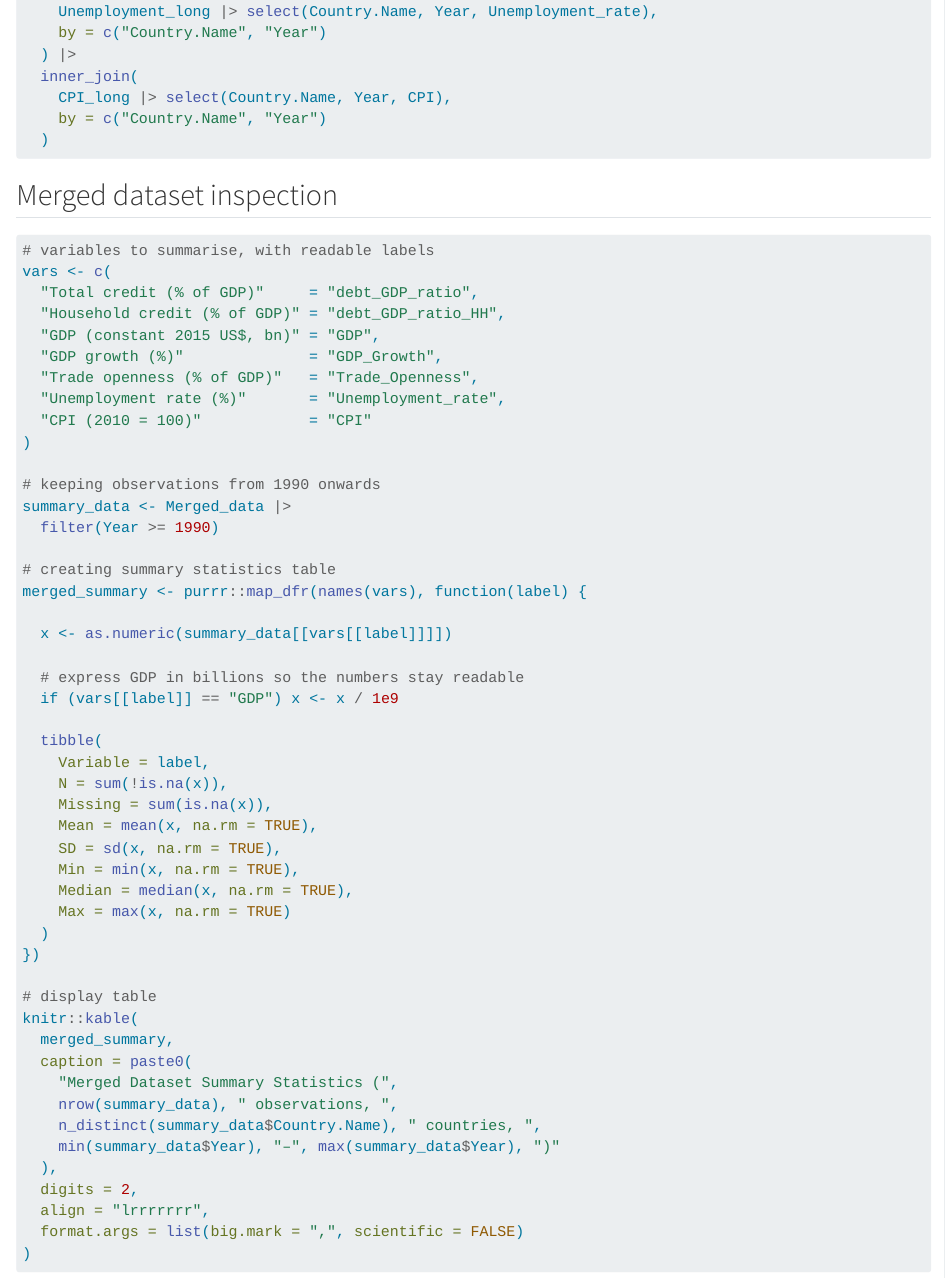
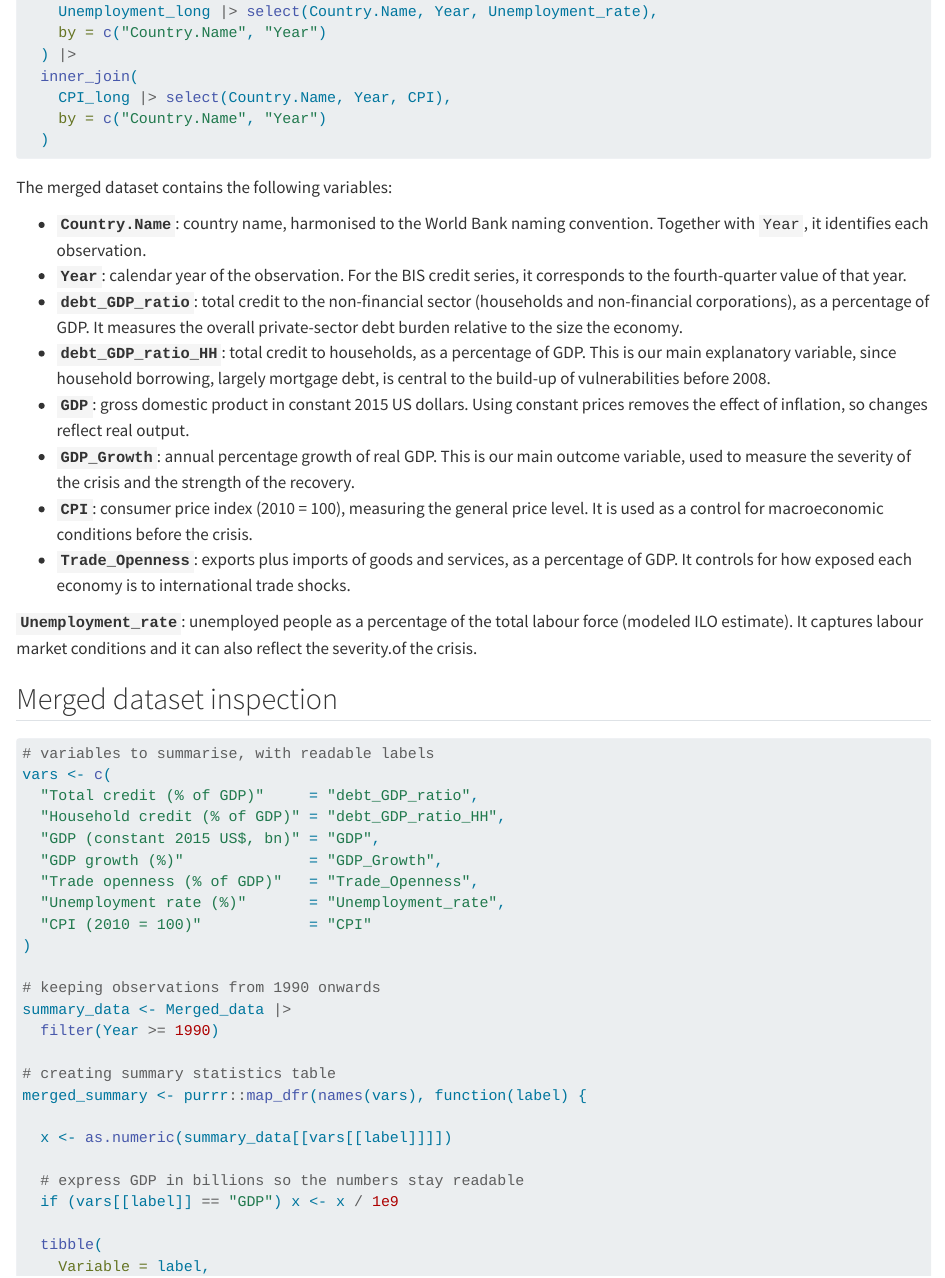
Before and after one commit to saihousenghore/Data-management-project-Saihou-Kate, a Quarto document (credit_crisis.qmd): the page in a window 1100 px wide, from 7560 px down. Rendered offline with R 4.5, knitr and Pandoc in place of Quarto, with nearby package versions; some code elsewhere in the file could not run offline; long lines of code are wrapped.

Commit message:
Added a description of the variable after it was merged

````diff
--- a/credit_crisis.qmd
+++ b/credit_crisis.qmd
@@ -292,6 +292,19 @@
     by = c("Country.Name", "Year")
   )
 ```
+
+The merged dataset contains the following variables:
+
+- **`Country.Name`**: country name, harmonised to the World Bank naming convention. Together with `Year`, it identifies each observation.
+- **`Year`**: calendar year of the observation. For the BIS credit series, it corresponds to the fourth-quarter value of that year.
+- **`debt_GDP_ratio`**: total credit to the non-financial sector (households and non-financial corporations), as a percentage of GDP. It measures the overall private-sector debt burden relative to the size the economy.
+- **`debt_GDP_ratio_HH`**: total credit to households, as a percentage of GDP. This is our main explanatory variable, since household borrowing, largely mortgage debt, is central to the build-up of vulnerabilities before 2008.
+- **`GDP`**: gross domestic product in constant 2015 US dollars. Using constant prices removes the effect of inflation, so changes reflect real output.
+- **`GDP_Growth`**: annual percentage growth of real GDP. This is our main outcome variable, used to measure the severity of the crisis and the strength of the recovery.
+- **`CPI`**: consumer price index (2010 = 100), measuring the general price level. It is used as a control for macroeconomic conditions before the crisis.
+- **`Trade_Openness`**: exports plus imports of goods and services, as a percentage of GDP. It controls for how exposed each economy is to international trade shocks.
+
+**`Unemployment_rate`**: unemployed people as a percentage of the total labour force (modeled ILO estimate). It captures labour market conditions and it can also reflect the severity.of the crisis.
 
 ## Merged dataset inspection
 
````
